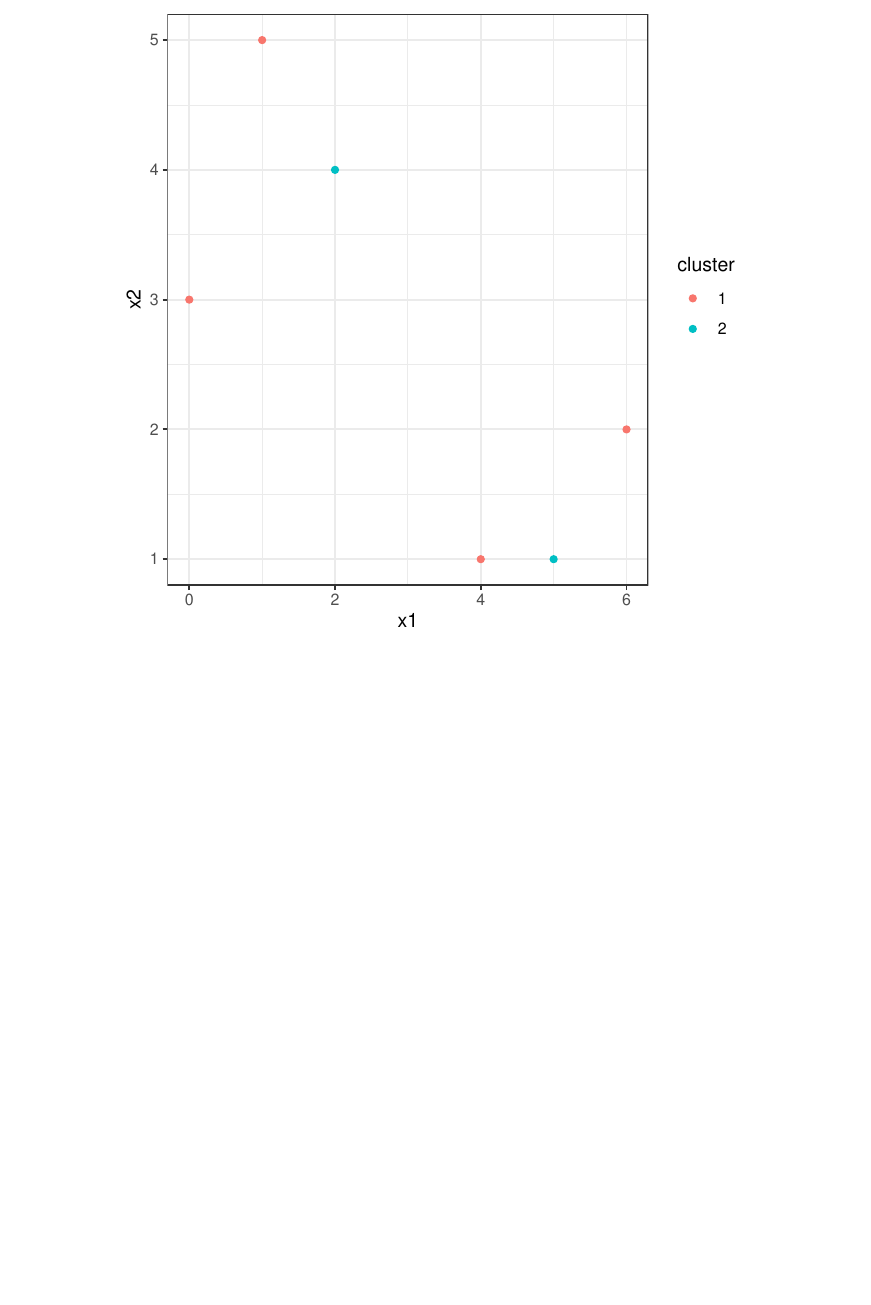
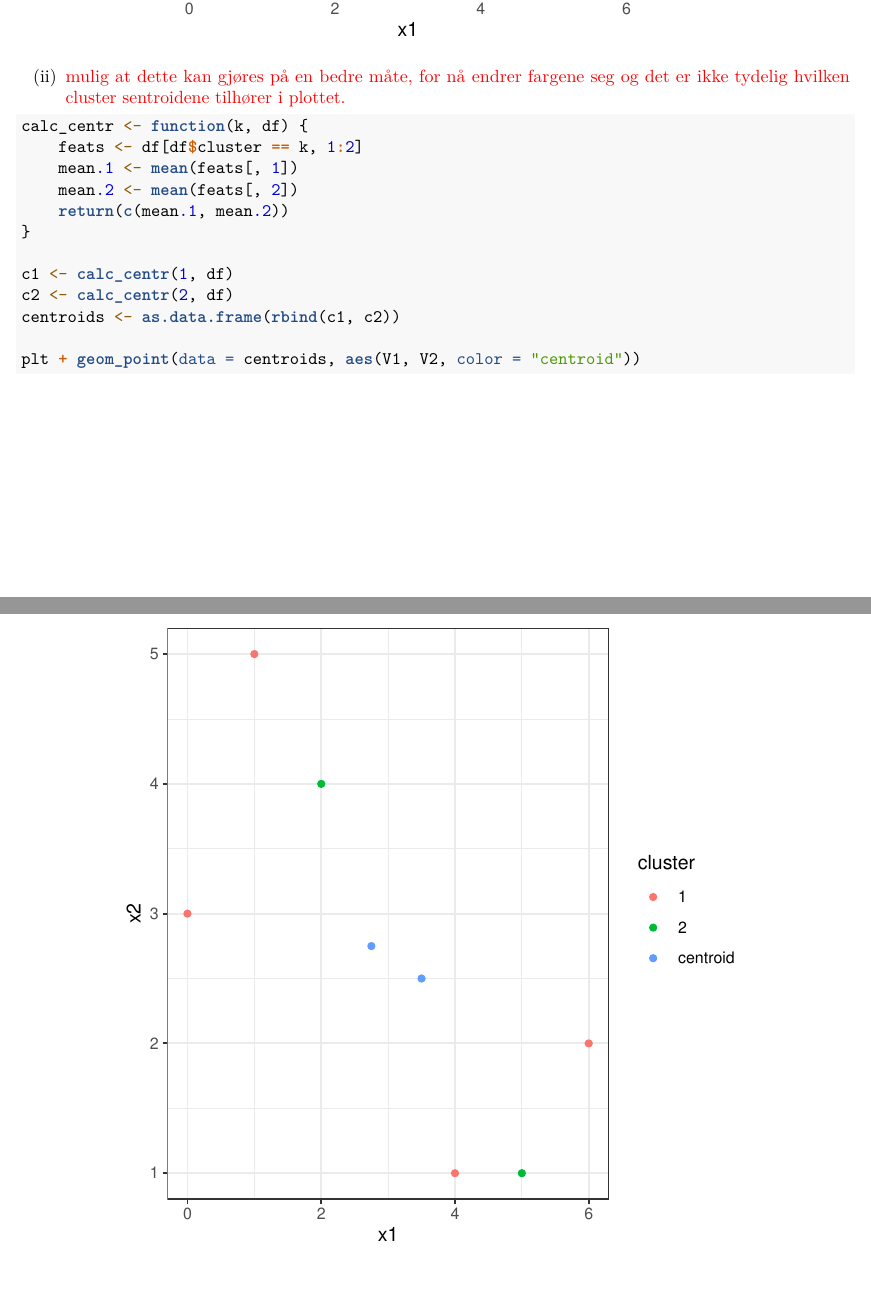
Before and after one commit to jimoskar/statLearn, an R Markdown document (Comp2/CompEx2.Rmd): part of page 13 of 13 before the commit and two parts of pages 13 and 14 of 14 after it, the two joined at a grey line, cut at the place of the change, the shorter picture padded with empty space. Rendered offline with R 4.5, knitr and Pandoc, then LaTeX, with nearby package versions; some code elsewhere in the file could not run offline.

Commit message:
litt mer gg på 5

````diff
--- a/Comp2/CompEx2.Rmd
+++ b/Comp2/CompEx2.Rmd
@@ -437,0 +440,15 @@ ggplot(data = df, aes(x1, x2, color = cluster) ) +
+(ii) \textcolor{red}{mulig at dette kan gjøres på en bedre måte, for nå endrer fargene seg og det er ikke tydelig hvilken cluster sentroidene tilhører i plottet.}
+```{r}
+calc_centr <- function(k, df) {
+  feats <- df[df$cluster == k, 1:2]
+  mean.1 <- mean(feats[, 1])
+  mean.2 <- mean(feats[, 2])
+  return(c(mean.1, mean.2))
+}
+
+c1 <- calc_centr(1, df)
+c2 <- calc_centr(2, df)
+centroids <- as.data.frame(rbind(c1,c2))
+
+plt + geom_point(data = centroids, aes(V1,V2, color = "centroid"))
+```
````
Also changed, not shown: Comp2/CompEx2.Rmd (8 more changed lines).
